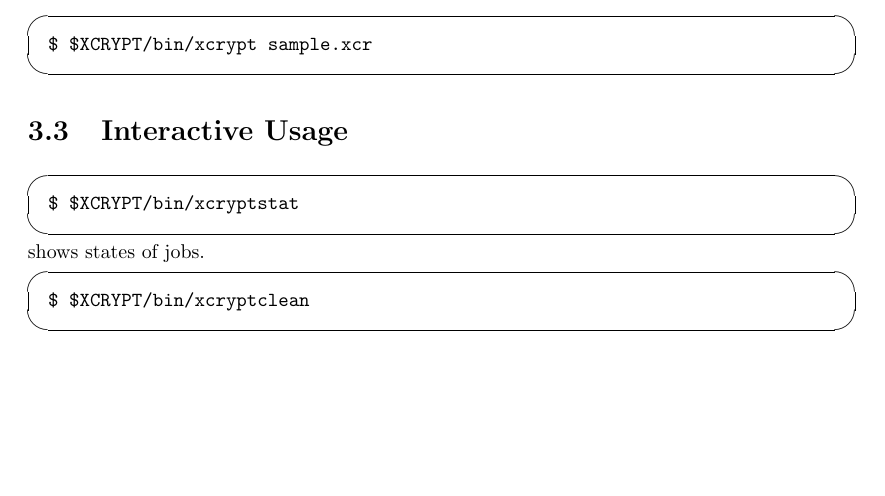
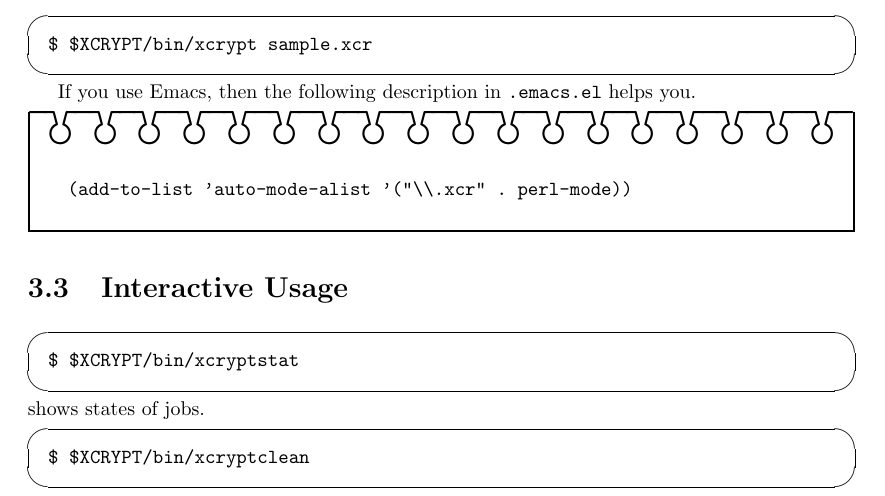
Before and after one commit to xcrypt-job/xcrypt, a LaTeX document (doc/Xcrypt_manual.tex): part of page 10 of 33, cut so that both start at the same text, the shorter picture padded with empty space. Compiled offline with pdfLaTeX.

```diff
--- a/doc/Xcrypt_manual.tex
+++ b/doc/Xcrypt_manual.tex
@@ -246,6 +246,14 @@
 \begin{screen}
 \texttt{\$ \$XCRYPT/bin/xcrypt sample.xcr}
 \end{screen}
+
+If you use Emacs, then the following description in \texttt{.emacs.el}
+helps you.
+\begin{boxnote}
+\begin{verbatim}
+(add-to-list 'auto-mode-alist '("\\.xcr" . perl-mode))
+\end{verbatim}
+\end{boxnote}
 
 \section{Interactive Usage}
 
```
Also changed, not shown: doc/Xcrypt_manual.pdf, 8 other files.
